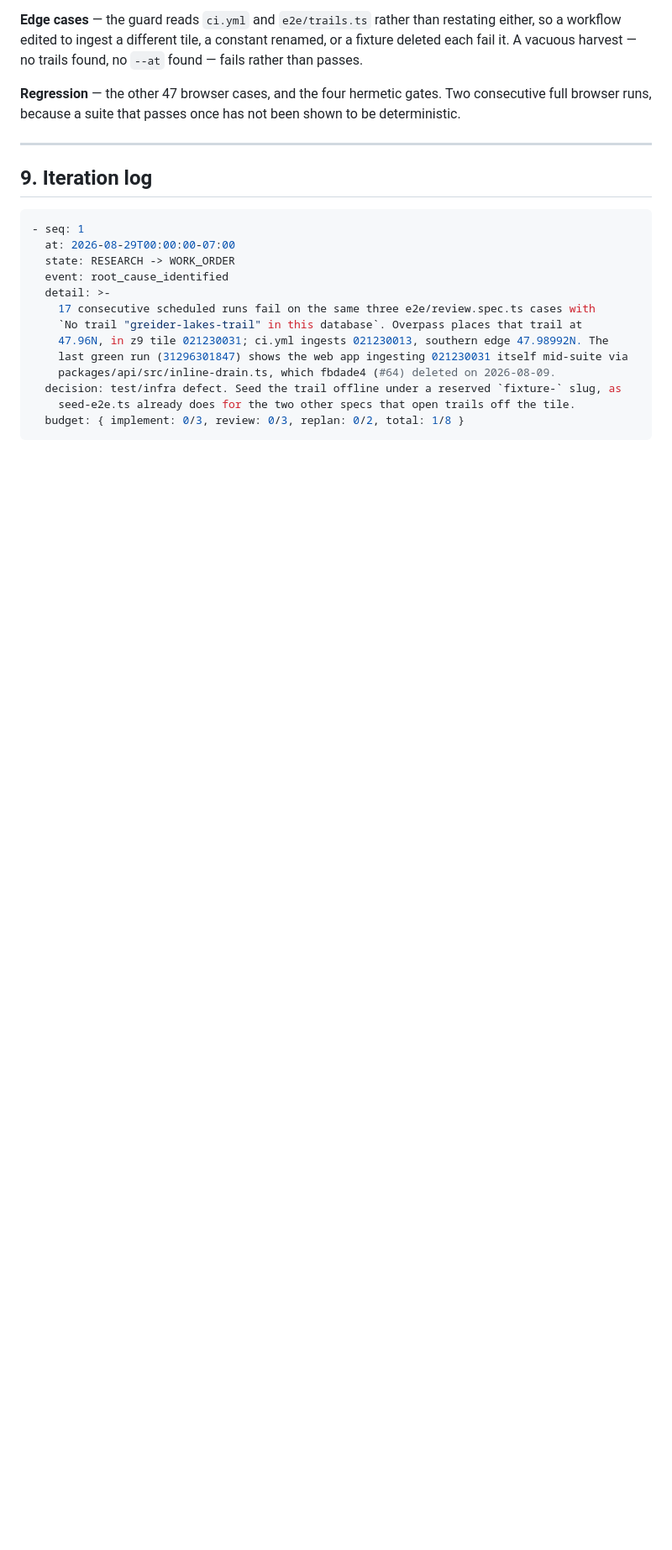
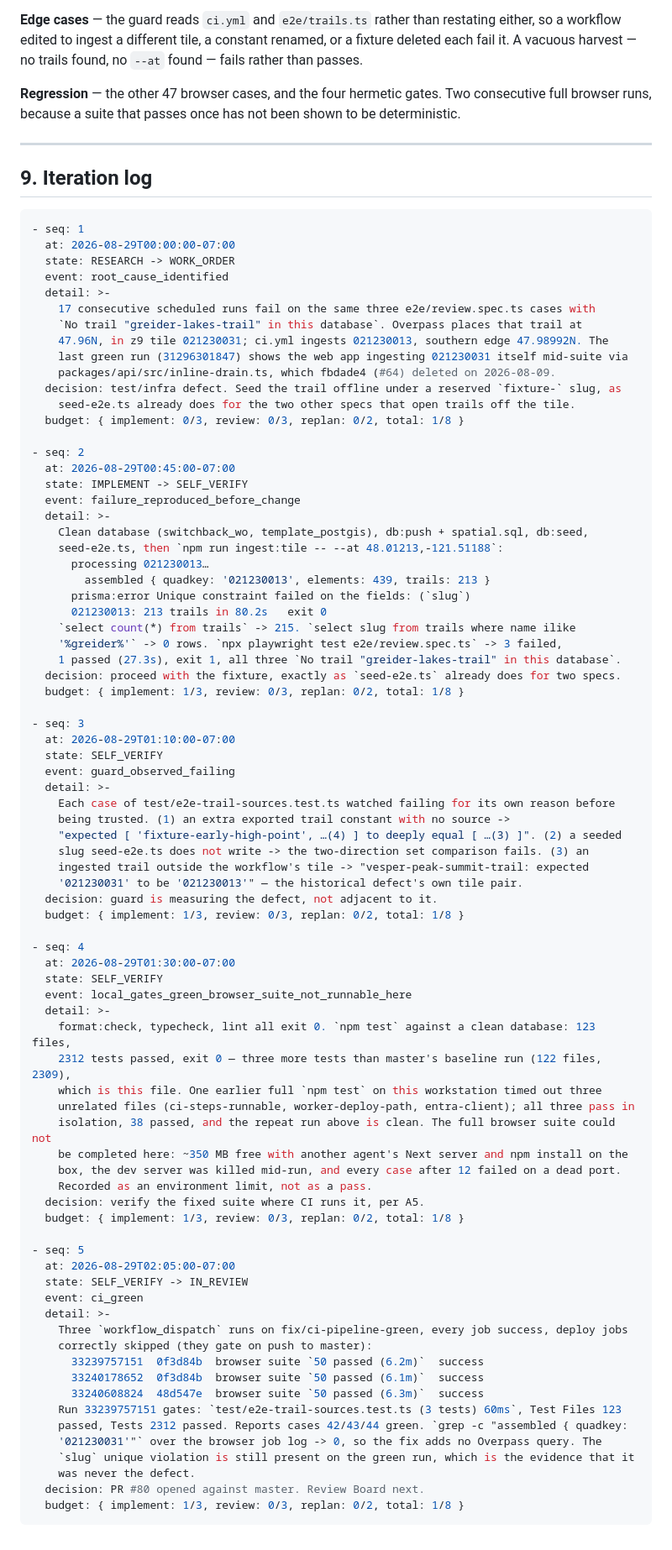
Before and after one commit to mbahgatTech/switchback, a Markdown page: .plans/WO-ci-pipeline-green-v1.md, the part around one of its changes. Shown at 84% size. GitHub-like rendering; blank space fills up the shorter version.

Commit message:
Record the verification the pipeline fix was held to
WO-ci-pipeline-green-v1 T-006

````diff
--- a/.plans/WO-ci-pipeline-green-v1.md
+++ b/.plans/WO-ci-pipeline-green-v1.md
@@ -218,4 +218,69 @@ full browser runs, because a suite that passes once has not been shown to be det
   decision: test/infra defect. Seed the trail offline under a reserved `fixture-` slug, as
     seed-e2e.ts already does for the two other specs that open trails off the tile.
   budget: { implement: 0/3, review: 0/3, replan: 0/2, total: 1/8 }
+
+- seq: 2
+  at: 2026-08-29T00:45:00-07:00
+  state: IMPLEMENT -> SELF_VERIFY
+  event: failure_reproduced_before_change
+  detail: >-
+    Clean database (switchback_wo, template_postgis), db:push + spatial.sql, db:seed,
+    seed-e2e.ts, then `npm run ingest:tile -- --at 48.01213,-121.51188`:
+      processing 021230013…
+        assembled { quadkey: '021230013', elements: 439, trails: 213 }
+      prisma:error Unique constraint failed on the fields: (`slug`)
+      021230013: 213 trails in 80.2s   exit 0
+    `select count(*) from trails` -> 215. `select slug from trails where name ilike
+    '%greider%'` -> 0 rows. `npx playwright test e2e/review.spec.ts` -> 3 failed,
+    1 passed (27.3s), exit 1, all three `No trail "greider-lakes-trail" in this database`.
+  decision: proceed with the fixture, exactly as `seed-e2e.ts` already does for two specs.
+  budget: { implement: 1/3, review: 0/3, replan: 0/2, total: 1/8 }
+
+- seq: 3
+  at: 2026-08-29T01:10:00-07:00
+  state: SELF_VERIFY
+  event: guard_observed_failing
+  detail: >-
+    Each case of test/e2e-trail-sources.test.ts watched failing for its own reason before
+    being trusted. (1) an extra exported trail constant with no source ->
+    "expected [ 'fixture-early-high-point', …(4) ] to deeply equal [ …(3) ]". (2) a seeded
+    slug seed-e2e.ts does not write -> the two-direction set comparison fails. (3) an
+    ingested trail outside the workflow's tile -> "vesper-peak-summit-trail: expected
+    '021230031' to be '021230013'" — the historical defect's own tile pair.
+  decision: guard is measuring the defect, not adjacent to it.
+  budget: { implement: 1/3, review: 0/3, replan: 0/2, total: 1/8 }
+
+- seq: 4
+  at: 2026-08-29T01:30:00-07:00
+  state: SELF_VERIFY
+  event: local_gates_green_browser_suite_not_runnable_here
+  detail: >-
+    format:check, typecheck, lint all exit 0. `npm test` against a clean database: 123 files,
+    2312 tests passed, exit 0 — three more tests than master's baseline run (122 files, 2309),
+    which is this file. One earlier full `npm test` on this workstation timed out three
+    unrelated files (ci-steps-runnable, worker-deploy-path, entra-client); all three pass in
+    isolation, 38 passed, and the repeat run above is clean. The full browser suite could not
+    be completed here: ~350 MB free with another agent's Next server and npm install on the
+    box, the dev server was killed mid-run, and every case after 12 failed on a dead port.
+    Recorded as an environment limit, not as a pass.
+  decision: verify the fixed suite where CI runs it, per A5.
+  budget: { implement: 1/3, review: 0/3, replan: 0/2, total: 1/8 }
+
+- seq: 5
+  at: 2026-08-29T02:05:00-07:00
+  state: SELF_VERIFY -> IN_REVIEW
+  event: ci_green
+  detail: >-
+    Three `workflow_dispatch` runs on fix/ci-pipeline-green, every job success, deploy jobs
+    correctly skipped (they gate on push to master):
+      33239757151  0f3d84b  browser suite `50 passed (6.2m)`  success
+      33240178652  0f3d84b  browser suite `50 passed (6.1m)`  success
+      33240608824  48d547e  browser suite `50 passed (6.3m)`  success
+    Run 33239757151 gates: `test/e2e-trail-sources.test.ts (3 tests) 60ms`, Test Files 123
+    passed, Tests 2312 passed. Reports cases 42/43/44 green. `grep -c "assembled { quadkey:
+    '021230031'"` over the browser job log -> 0, so the fix adds no Overpass query. The
+    `slug` unique violation is still present on the green run, which is the evidence that it
+    was never the defect.
+  decision: PR #80 opened against master. Review Board next.
+  budget: { implement: 1/3, review: 0/3, replan: 0/2, total: 1/8 }
 ```
````
Also changed, not shown: other parts of .plans/WO-ci-pipeline-green-v1.md (+9 -9 lines).
